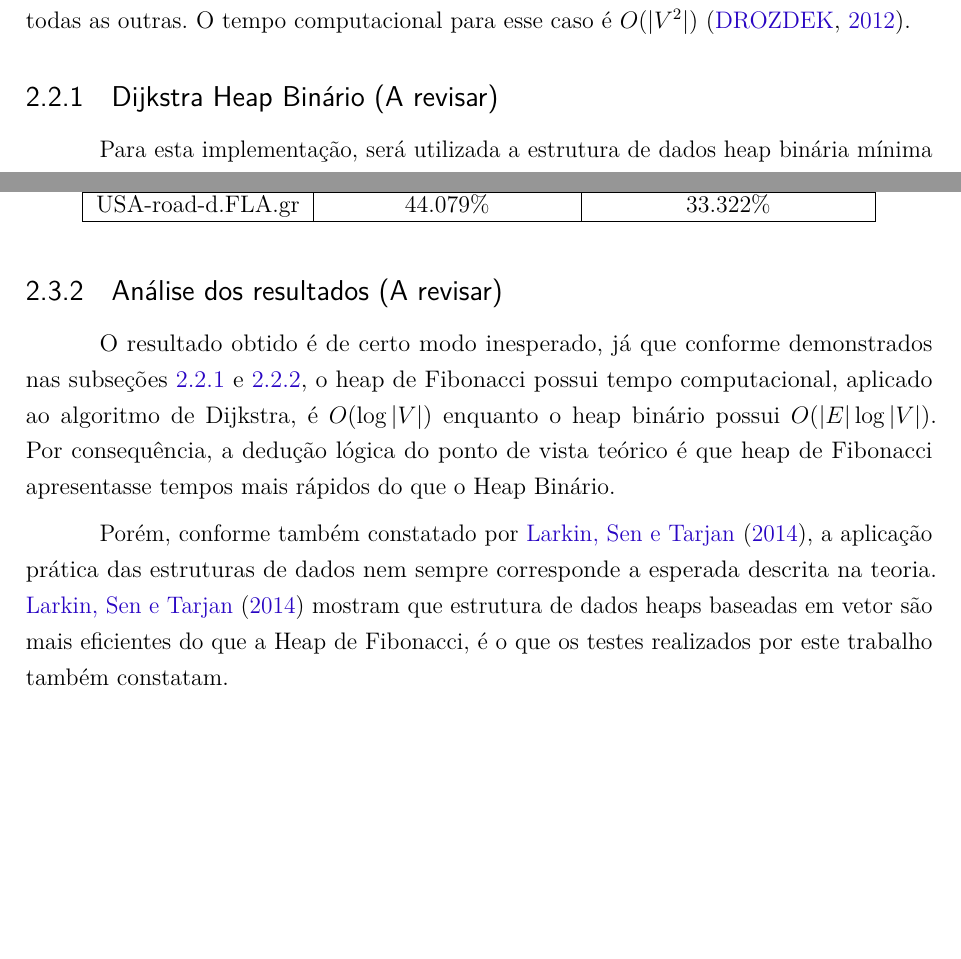
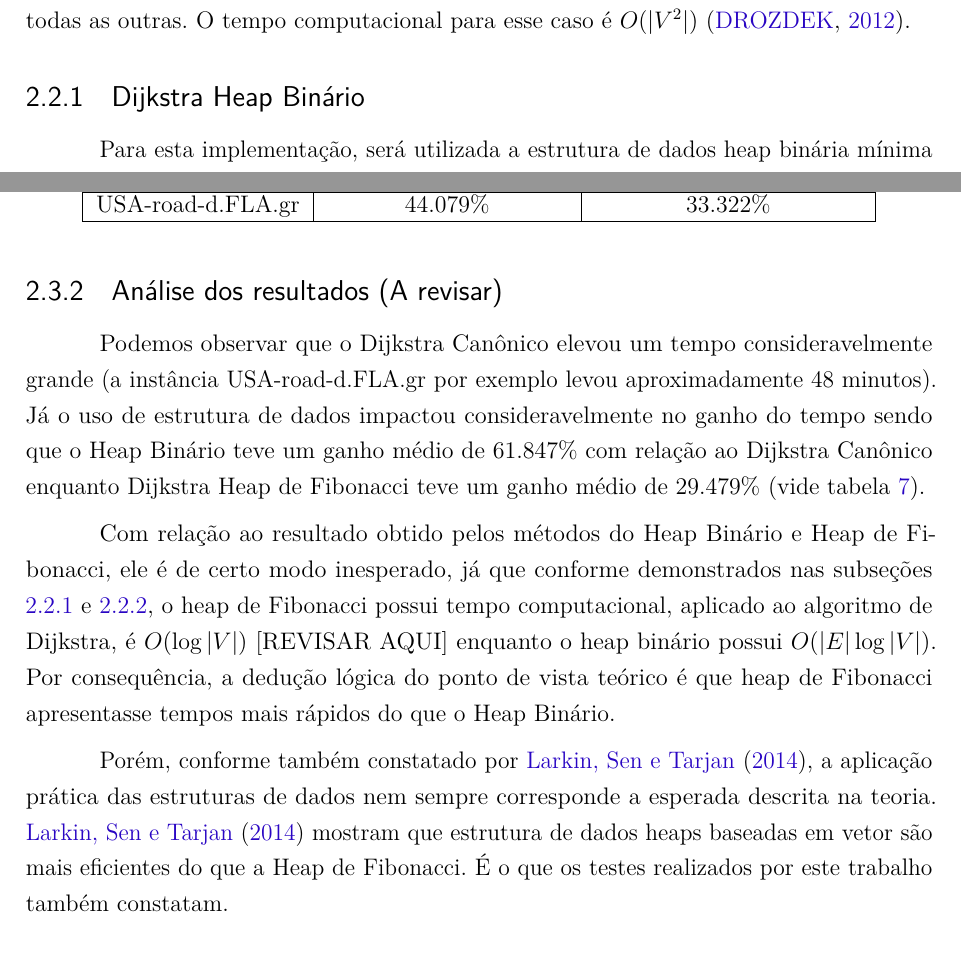
Before and after one commit to pedrohbh/PG-Dissertacao, a LaTeX thesis (Academia/PG.tex, which reads Academia/capitulos/ch2-referencial.tex): two parts of pages 23 and 26 of 31, joined at a grey line, cut so that both start at the same text, the shorter picture padded with empty space. Compiled offline with pdfLaTeX.

Commit message:
Backup XVIII

```diff
--- a/Academia/capitulos/ch2-referencial.tex
+++ b/Academia/capitulos/ch2-referencial.tex
@@ -68,7 +68,7 @@ As versões implementadas são o Dijkstra Canônico, Dijkstra Heap Binário (se
 
 Para a versão Dijkstra Canônico, o algoritmo utiliza de um vetor para armazenar as distâncias calculadas pelo algoritmo (assim como os seus vértices correspondetes, que neste caso é utilizado o próprio indíce do vetor armazenado), e a cada passo iterativo (conforme demonstrado pelo algoritmo na seção \ref{sec-dijkstra-algoritmo}), uma busca linear é realizada para determinar o vértice (fora do conjunto "toBeChecked") cuja a distância é menor dentre todas as outras. O tempo computacional para esse caso é $O(|V^{2}|)$ \cite{drozdek2012data}.
 
-\subsection{Dijkstra Heap Binário (A revisar)}
+\subsection{Dijkstra Heap Binário}
 \label{sec-dijkstra-versoes-heap}
 Para esta implementação, será utilizada a estrutura de dados heap binária mínima como fila de prioridade. Heaps binária podem ser descritas como árvores binárias que possuem as seguintes propriedades \cite{drozdek2012data}:
 \begin{enumerate}
@@ -232,9 +232,11 @@ USA-road-d.FLA.gr       & 44.079\%                       & 33.322\%
 
 \subsection{Análise dos resultados (A revisar)}
 \label{sec-dijkstra-experimentos-analise}
-O resultado obtido é de certo modo inesperado, já que conforme demonstrados nas subseções \ref{sec-dijkstra-versoes-heap} e \ref{sec-dijkstra-versoes-fibonacci}, o heap de Fibonacci possui tempo computacional, aplicado ao algoritmo de Dijkstra, é $O(\log |V|)$ enquanto o heap binário possui $O(|E| \log |V|)$. Por consequência, a dedução lógica do ponto de vista teórico é que heap de Fibonacci apresentasse tempos mais rápidos do que o Heap Binário.
+Podemos observar que o Dijkstra Canônico elevou um tempo consideravelmente grande (a instância USA-road-d.FLA.gr por exemplo levou aproximadamente 48 minutos). Já o uso de estrutura de dados impactou consideravelmente no ganho do tempo sendo que o Heap Binário teve um ganho médio de 61.847\% com relação ao Dijkstra Canônico enquanto Dijkstra Heap de Fibonacci teve um ganho médio de 29.479\% (vide tabela \ref{tbl-dijkstra-resultados-speedup}).
 
-Porém, conforme também constatado por \citeonline{larkin2014back}, a aplicação prática das estruturas de dados nem sempre corresponde a esperada descrita na teoria. \citeonline{larkin2014back} mostram que estrutura de dados heaps baseadas em vetor são mais eficientes do que a Heap de Fibonacci, é o que os testes realizados por este trabalho também constatam.
+Com relação ao resultado obtido pelos métodos do Heap Binário e Heap de Fibonacci, ele é de certo modo inesperado, já que conforme demonstrados nas subseções \ref{sec-dijkstra-versoes-heap} e \ref{sec-dijkstra-versoes-fibonacci}, o heap de Fibonacci possui tempo computacional, aplicado ao algoritmo de Dijkstra, é $O(\log |V|)$ [REVISAR AQUI] enquanto o heap binário possui $O(|E| \log |V|)$. Por consequência, a dedução lógica do ponto de vista teórico é que heap de Fibonacci apresentasse tempos mais rápidos do que o Heap Binário.
+
+Porém, conforme também constatado por \citeonline{larkin2014back}, a aplicação prática das estruturas de dados nem sempre corresponde a esperada descrita na teoria. \citeonline{larkin2014back} mostram que estrutura de dados heaps baseadas em vetor são mais eficientes do que a Heap de Fibonacci. É o que os testes realizados por este trabalho também constatam.
 
 \section{Conclusões}
 \label{sec-dijkstra-conclusoes}
```
Also changed, not shown: Academia/PG.pdf.
